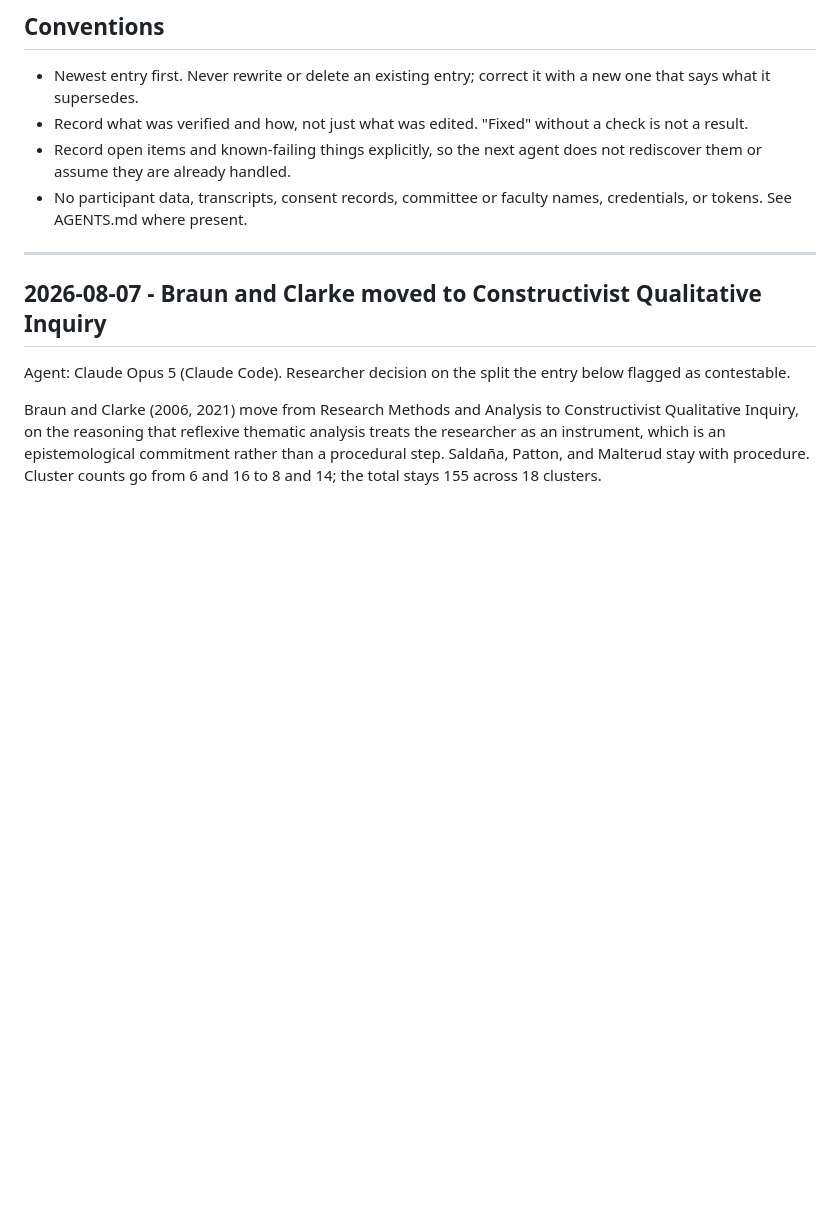
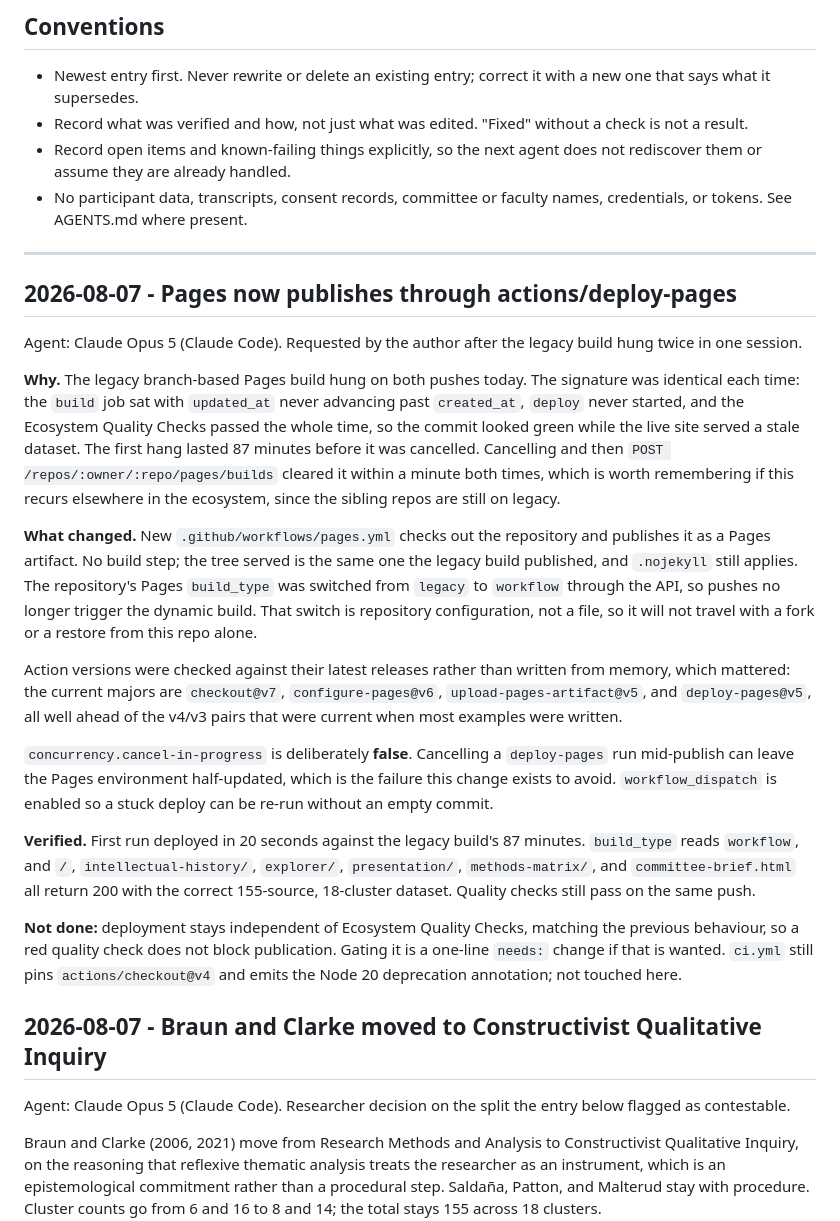
Before and after one commit to minerclass/diss-proposal-defense, a Markdown page: AGENT_LOG.md, the part around the change. Drawn GitHub-style; blank space fills up the shorter version.

Commit message:
Record the Pages deployment switch in the agent log
Co-Authored-By: Claude Opus 5 <noreply@anthropic.com>

```diff
--- a/AGENT_LOG.md
+++ b/AGENT_LOG.md
@@ -18,6 +18,51 @@ here, in the repository, not in a local file.
   credentials, or tokens. See AGENTS.md where present.
 
 ---
+
+## 2026-08-07 - Pages now publishes through actions/deploy-pages
+
+Agent: Claude Opus 5 (Claude Code). Requested by the author after the legacy
+build hung twice in one session.
+
+**Why.** The legacy branch-based Pages build hung on both pushes today. The
+signature was identical each time: the `build` job sat with `updated_at` never
+advancing past `created_at`, `deploy` never started, and the Ecosystem Quality
+Checks passed the whole time, so the commit looked green while the live site
+served a stale dataset. The first hang lasted 87 minutes before it was
+cancelled. Cancelling and then `POST /repos/:owner/:repo/pages/builds` cleared
+it within a minute both times, which is worth remembering if this recurs
+elsewhere in the ecosystem, since the sibling repos are still on legacy.
+
+**What changed.** New `.github/workflows/pages.yml` checks out the repository
+and publishes it as a Pages artifact. No build step; the tree served is the
+same one the legacy build published, and `.nojekyll` still applies. The
+repository's Pages `build_type` was switched from `legacy` to `workflow`
+through the API, so pushes no longer trigger the dynamic build. That switch is
+repository configuration, not a file, so it will not travel with a fork or a
+restore from this repo alone.
+
+Action versions were checked against their latest releases rather than written
+from memory, which mattered: the current majors are `checkout@v7`,
+`configure-pages@v6`, `upload-pages-artifact@v5`, and `deploy-pages@v5`, all
+well ahead of the v4/v3 pairs that were current when most examples were
+written.
+
+`concurrency.cancel-in-progress` is deliberately **false**. Cancelling a
+`deploy-pages` run mid-publish can leave the Pages environment half-updated,
+which is the failure this change exists to avoid. `workflow_dispatch` is
+enabled so a stuck deploy can be re-run without an empty commit.
+
+**Verified.** First run deployed in 20 seconds against the legacy build's 87
+minutes. `build_type` reads `workflow`, and `/`, `intellectual-history/`,
+`explorer/`, `presentation/`, `methods-matrix/`, and `committee-brief.html` all
+return 200 with the correct 155-source, 18-cluster dataset. Quality checks
+still pass on the same push.
+
+**Not done:** deployment stays independent of Ecosystem Quality Checks, matching
+the previous behaviour, so a red quality check does not block publication.
+Gating it is a one-line `needs:` change if that is wanted. `ci.yml` still pins
+`actions/checkout@v4` and emits the Node 20 deprecation annotation; not touched
+here.
 
 ## 2026-08-07 - Braun and Clarke moved to Constructivist Qualitative Inquiry
 
```
